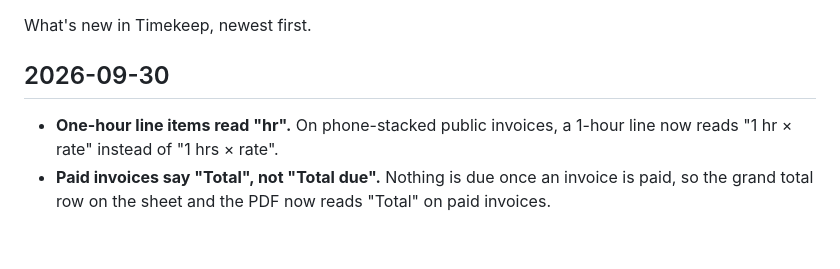
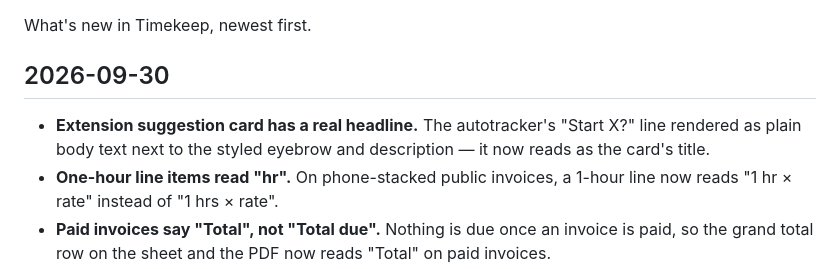
Before and after one commit to Klectr/zimer, a Markdown page: CHANGELOG.md, the part around the change. Drawn GitHub-style; blank space fills up the shorter version.

Commit message:
695: changelog bullet for the suggestion-card headline fix

```diff
--- a/CHANGELOG.md
+++ b/CHANGELOG.md
@@ -4,6 +4,7 @@ What's new in Timekeep, newest first.
 
 ## 2026-09-30
 
+- **Extension suggestion card has a real headline.** The autotracker's "Start X?" line rendered as plain body text next to the styled eyebrow and description — it now reads as the card's title.
 - **One-hour line items read "hr".** On phone-stacked public invoices, a 1-hour line now reads "1 hr × rate" instead of "1 hrs × rate".
 - **Paid invoices say "Total", not "Total due".** Nothing is due once an invoice is paid, so the grand total row on the sheet and the PDF now reads "Total" on paid invoices.
 - **Settings has a real page now.** Visiting `/settings` directly used to render an unstyled fragment — it now loads as a proper Settings page inside the app layout; the settings dialog itself is unchanged.
```
